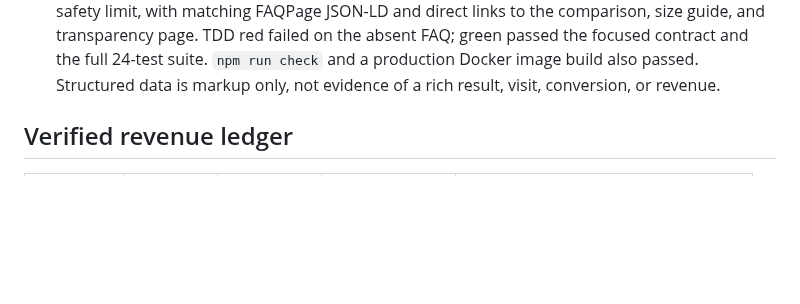
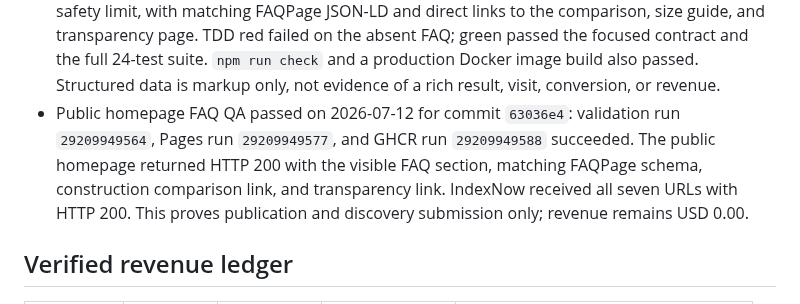
Before and after one commit to emerickchasse/GPTShipping, a Markdown page: MEMORY.md, the part around the change. Rendered like a GitHub page; blank space fills up the shorter version.

Commit message:
docs: record homepage FAQ publication QA

```diff
--- a/MEMORY.md
+++ b/MEMORY.md
@@ -105,6 +105,7 @@ Launch an English-language international dropshipping store and record verified
 - 2026-07-12 tie-on-versus-over-collar acquisition pass: the existing library explained sizing and tying but not the construction choice that changes how a buyer measures and handles a bandana. Added `tie-on-vs-over-collar-dog-bandana.html` as a factual comparison, explicitly identifying Pet Parade as a tie-on square, preserving the collar/restraint and supervised-wear cautions, and linking measurement, tying, and product paths. A red contract first failed on the missing page; green now covers the exact canonical plus Pages, container, server, both sitemaps, and IndexNow publication lists. This is an intent-coverage surface, not demand, traffic, conversion, or revenue evidence.
 - Public style-comparison QA passed on 2026-07-12 for commit `4b585e1`: validation run `29209807494`, Pages run `29209807477`, and GHCR run `29209807513` succeeded. The exact public article returned HTTP 200 with its self-canonical and title, and IndexNow received all seven URLs with HTTP 200. This proves publication and discovery submission only; indexing, impressions, clicks, referrals, checkout, and revenue remain unproven.
 - 2026-07-12 homepage objection-handling pass: add a visible responsive FAQ covering the verified tie-on construction, size-selection method, closed-order status, and accessory-only safety limit, with matching FAQPage JSON-LD and direct links to the comparison, size guide, and transparency page. TDD red failed on the absent FAQ; green passed the focused contract and the full 24-test suite. `npm run check` and a production Docker image build also passed. Structured data is markup only, not evidence of a rich result, visit, conversion, or revenue.
+- Public homepage FAQ QA passed on 2026-07-12 for commit `63036e4`: validation run `29209949564`, Pages run `29209949577`, and GHCR run `29209949588` succeeded. The public homepage returned HTTP 200 with the visible FAQ section, matching FAQPage schema, construction comparison link, and transparency link. IndexNow received all seven URLs with HTTP 200. This proves publication and discovery submission only; revenue remains USD 0.00.
 
 ## Verified revenue ledger
 
```
